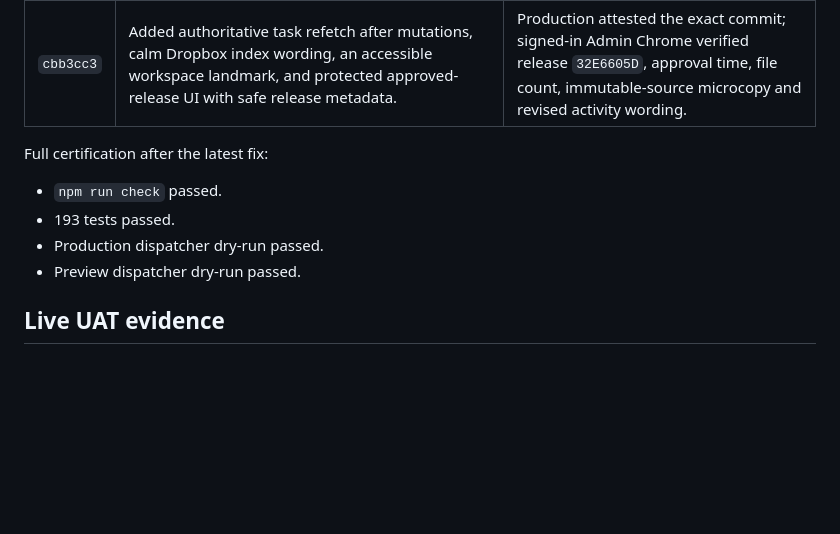
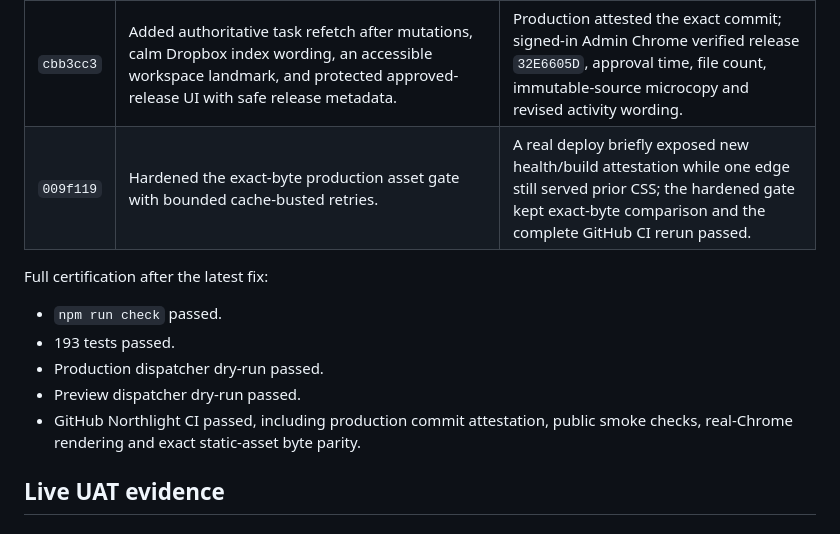
Before and after one commit to kloudocean-kodex/northlight-realcapture, a Markdown page: AUDIT-UAT-2026-08-22.md, the part around the change. Rendered like a GitHub page; blank space fills up the shorter version.

Commit message:
Document hardened production release gate

```diff
--- a/AUDIT-UAT-2026-08-22.md
+++ b/AUDIT-UAT-2026-08-22.md
@@ -60,6 +60,7 @@ All five fixes were committed, pushed and production-verified. A final UI polish
 | `7cd99f4` | Kept Admin user updates successful even when non-task audit logging fails. | Production deactivate/reactivate returned 200 after deploy. |
 | `f987f97` | Made unchanged Photographer availability saves idempotent. | Production unchanged save returned 200 with `reused: true`; real change/revert already returned 200. |
 | `cbb3cc3` | Added authoritative task refetch after mutations, calm Dropbox index wording, an accessible workspace landmark, and protected approved-release UI with safe release metadata. | Production attested the exact commit; signed-in Admin Chrome verified release `32E6605D`, approval time, file count, immutable-source microcopy and revised activity wording. |
+| `009f119` | Hardened the exact-byte production asset gate with bounded cache-busted retries. | A real deploy briefly exposed new health/build attestation while one edge still served prior CSS; the hardened gate kept exact-byte comparison and the complete GitHub CI rerun passed. |
 
 Full certification after the latest fix:
 
@@ -67,6 +68,7 @@ Full certification after the latest fix:
 - 193 tests passed.
 - Production dispatcher dry-run passed.
 - Preview dispatcher dry-run passed.
+- GitHub Northlight CI passed, including production commit attestation, public smoke checks, real-Chrome rendering and exact static-asset byte parity.
 
 ## Live UAT evidence
 
```
